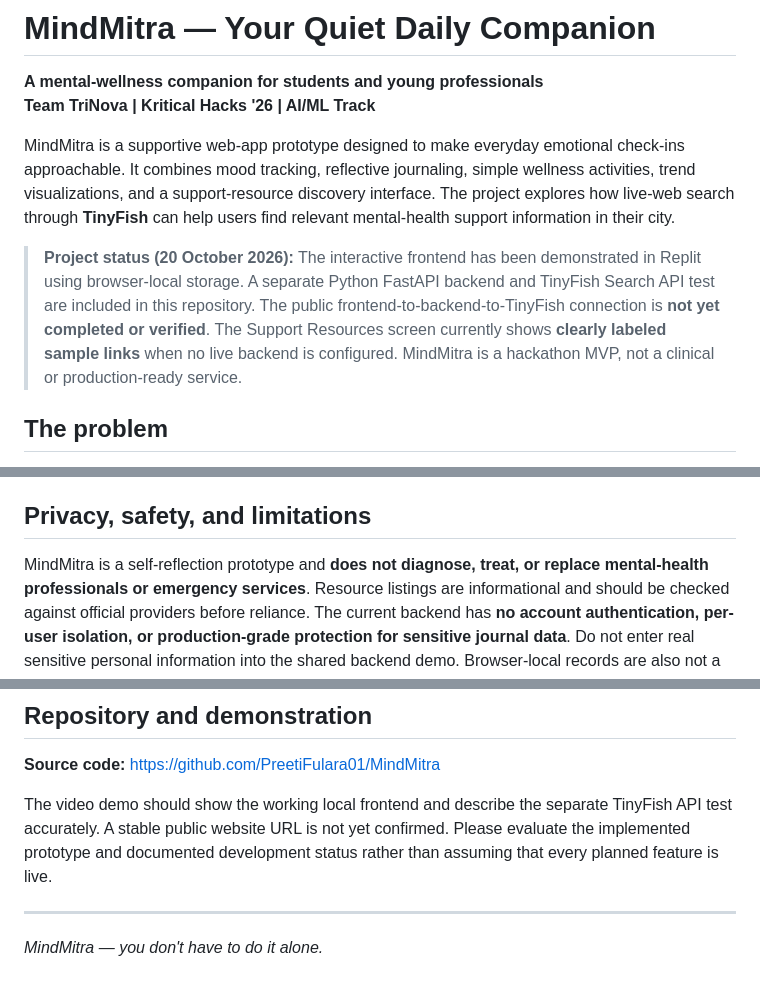
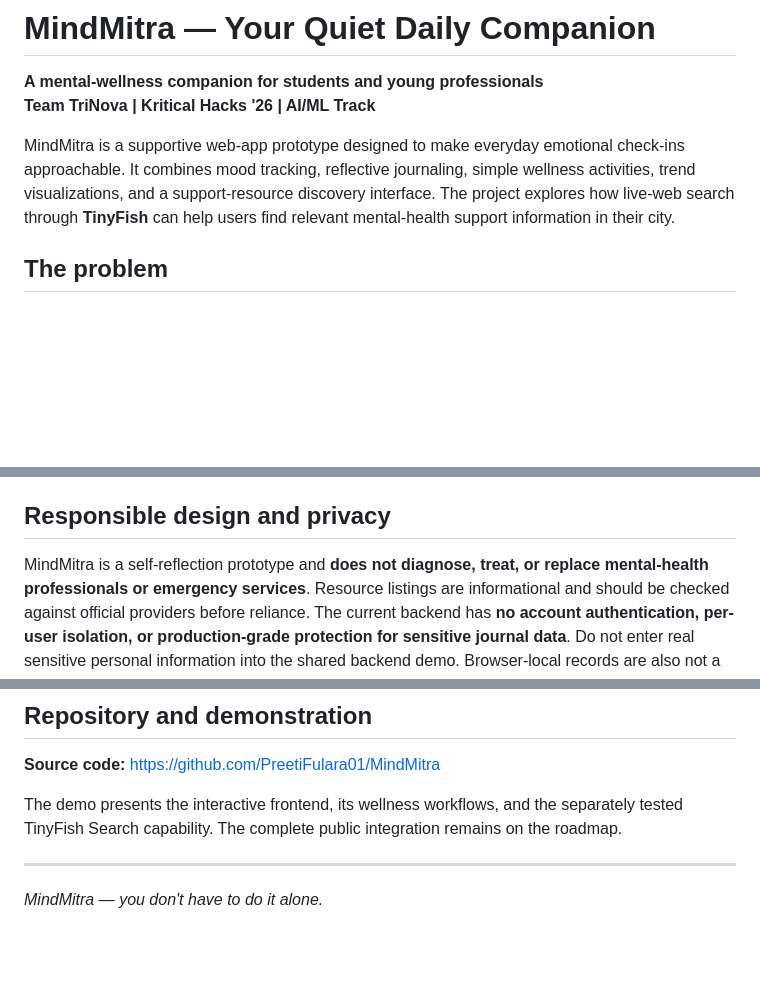
Before and after one commit to PreetiFulara01/MindMitra, a Markdown page: README.md, 3 parts joined by grey strips. Drawn GitHub-style; blank space fills up the shorter version.

```diff
--- a/README.md
+++ b/README.md
@@ -5,7 +5,6 @@
 
 MindMitra is a supportive web-app prototype designed to make everyday emotional check-ins approachable. It combines mood tracking, reflective journaling, simple wellness activities, trend visualizations, and a support-resource discovery interface. The project explores how live-web search through **TinyFish** can help users find relevant mental-health support information in their city.
 
-> **Project status (20 October 2026):** The interactive frontend has been demonstrated in Replit using browser-local storage. A separate Python FastAPI backend and TinyFish Search API test are included in this repository. The public frontend-to-backend-to-TinyFish connection is **not yet completed or verified**. The Support Resources screen currently shows **clearly labeled sample links** when no live backend is configured. MindMitra is a hackathon MVP, not a clinical or production-ready service.
 
 ## The problem
 
@@ -179,7 +173,7 @@ Restart Vite and use the app's Live backend option where supported. The backend
 - The backend uses a local JSON file, which is suitable only for experimentation. It is not a secure multi-user data store.
 - Voice recordings are session-only; they are not sent for speech recognition or sentiment classification.
 
-## Privacy, safety, and limitations
+## Responsible design and privacy
 
 MindMitra is a self-reflection prototype and **does not diagnose, treat, or replace mental-health professionals or emergency services**. Resource listings are informational and should be checked against official providers before reliance. The current backend has **no account authentication, per-user isolation, or production-grade protection for sensitive journal data**. Do not enter real sensitive personal information into the shared backend demo. Browser-local records are also not a substitute for secure accounts or encrypted medical records.
 
@@ -224,7 +218,7 @@ Built for **Kritical Hacks '26**, AI/ML track.
 
 **Source code:** https://github.com/PreetiFulara01/MindMitra
 
-The video demo should show the working local frontend and describe the separate TinyFish API test accurately. A stable public website URL is not yet confirmed. Please evaluate the implemented prototype and documented development status rather than assuming that every planned feature is live.
+The demo presents the interactive frontend, its wellness workflows, and the separately tested TinyFish Search capability. The complete public integration remains on the roadmap.
 
 ---
 
```
Also changed, not shown: other parts of README.md (+3 -8 lines).
